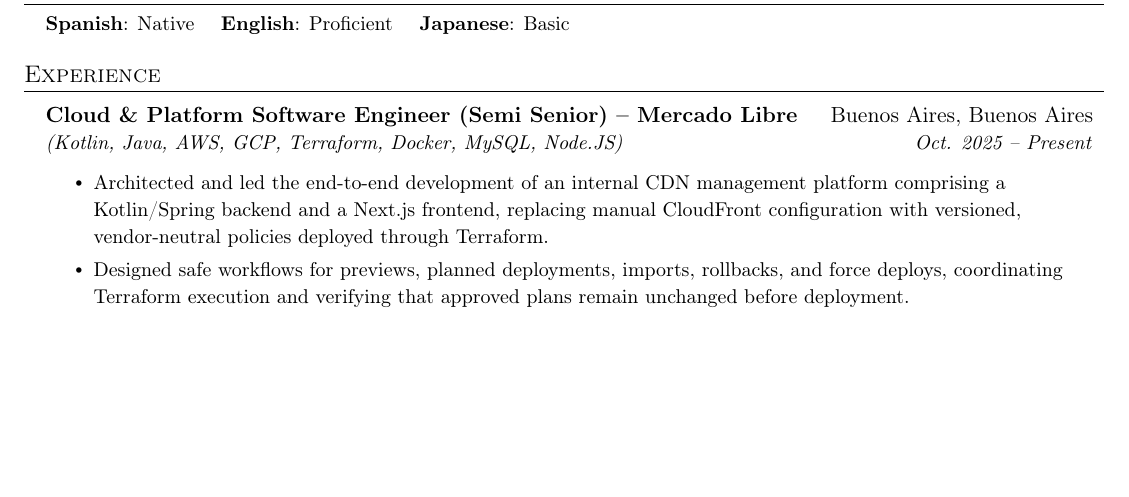
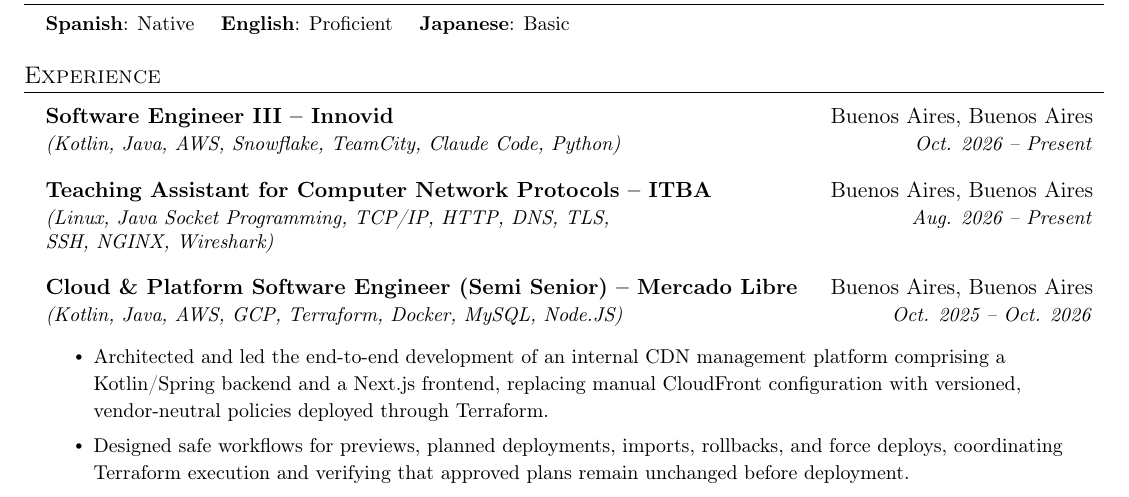
Before and after one commit to kevincatino/cv, a LaTeX CV (cv.tex): part of page 1 of 2, cut so that both start at the same text, the shorter picture padded with empty space. Compiled offline with pdfLaTeX.

Commit message:
Update cv

```diff
--- a/cv.tex
+++ b/cv.tex
@@ -121,8 +121,14 @@
 \section{\en{Experience} \es{Experiencia}}
   \resumeSubHeadingListStart
   \resumeSubheading
+  {\en{Software Engineer III}\es{Software Engineer III} -- Innovid}{Buenos Aires, Buenos Aires}
+  {(Kotlin, Java, AWS, Snowflake, TeamCity, Claude Code, Python)}{\en{Oct.}\es{Oct.} 2026 -- \en{Present}\es{Presente}}
+  \resumeSubheading
+  {\en{Teaching Assistant for Computer Network Protocols}\es{Ayudante de Protocolos de Comunicación} -- ITBA}{Buenos Aires, Buenos Aires}
+  {\begin{tabular}[t]{@{}l@{}}(Linux, Java Socket Programming, TCP/IP, HTTP, DNS, TLS,\\ SSH, NGINX, Wireshark)\end{tabular}}{\en{Aug.}\es{Ago.} 2026 -- \en{Present}\es{Presente}}
+  \resumeSubheading
   {\en{Cloud \& Platform Software Engineer (Semi Senior)}\es{Cloud \& Platform Software Engineer (Semi Senior)} -- Mercado Libre}{Buenos Aires, Buenos Aires}
-  {(Kotlin, Java, AWS, GCP, Terraform, Docker, MySQL, Node.JS)}{\en{Oct.}\es{Oct.} 2025 -- \en{Present}\es{Presente}}
+  {(Kotlin, Java, AWS, GCP, Terraform, Docker, MySQL, Node.JS)}{\en{Oct.}\es{Oct.} 2025 -- \en{Oct.}\es{Oct.} 2026}
   \resumeItemListStart
     \resumeItem{\es{Liderazgo de la arquitectura y el desarrollo end-to-end de una plataforma interna de gestión de CDN, compuesta por un backend en Kotlin/Spring y un frontend en Next.js, reemplazando la configuración manual de CloudFront por políticas versionadas y vendor-agnostic desplegadas mediante Terraform.}
     \en{Architected and led the end-to-end development of an internal CDN management platform comprising a Kotlin/Spring backend and a Next.js frontend, replacing manual CloudFront configuration with versioned, vendor-neutral policies deployed through Terraform.}}
```
Also changed, not shown: cv-english.pdf, cv-spanish.pdf, cv.tex (1 more changed lines).
